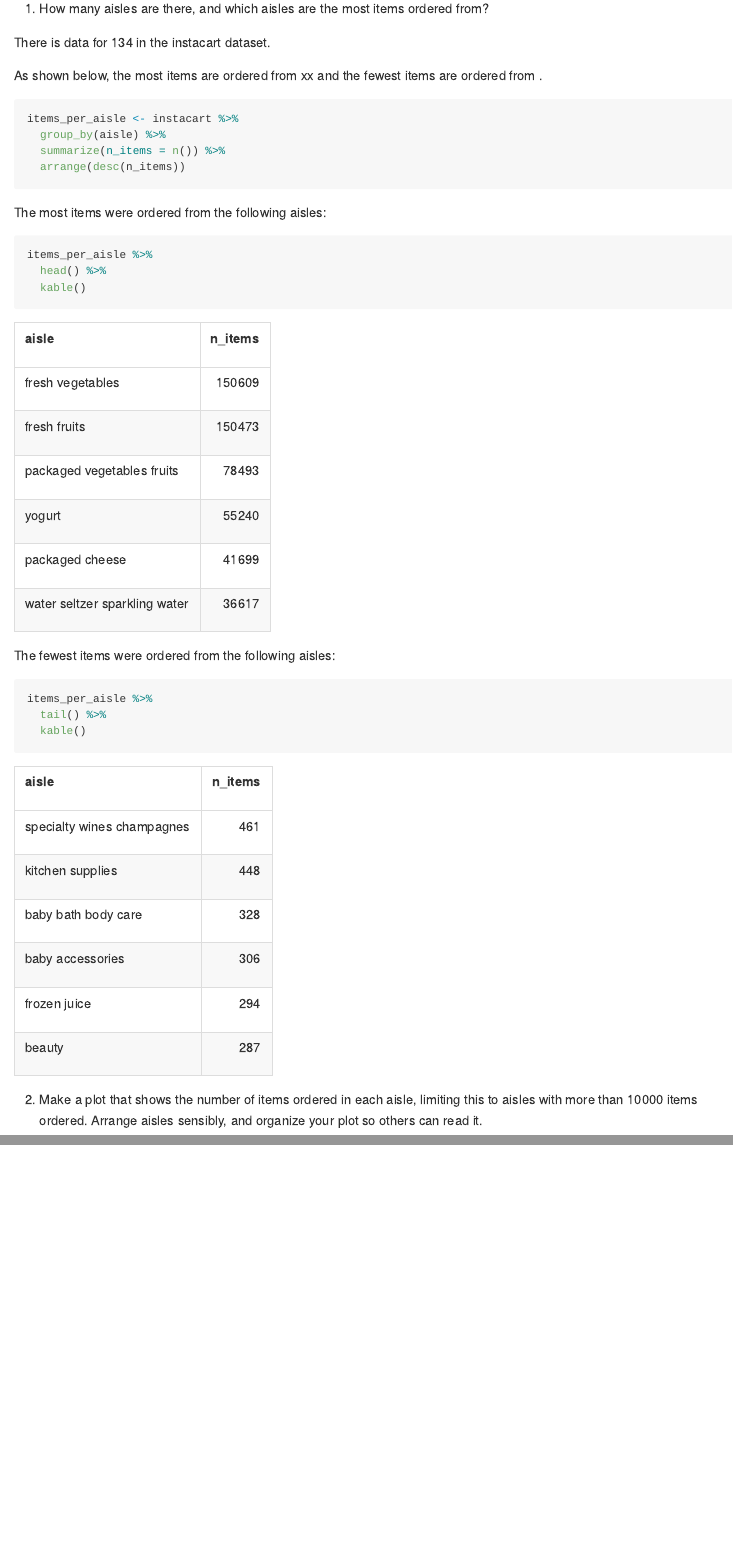
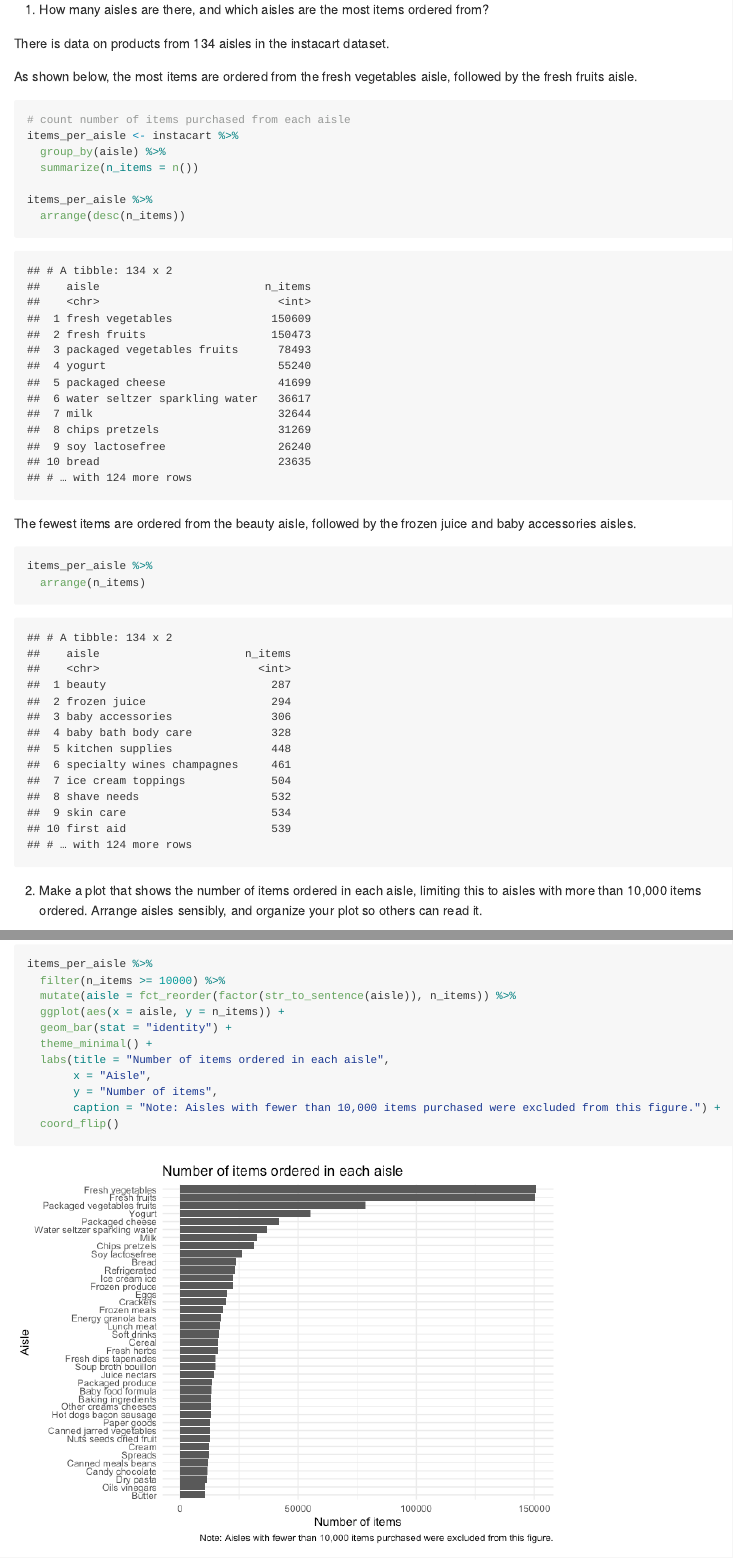
Before and after one commit to jalavery/p8105_hw3_jl4443, an R Markdown document (p8105_hw3_jl4443.Rmd): the page in a window 1100 px wide, from 1460 px down before the commit and from 2190 px down after it, so that both start at the same text, and a second part further down, joined at a grey line. The pictures show the output file p8105_hw3_jl4443.md that the author committed with the source, drawn offline in the style of GitHub.

Commit message:
Commit after finishing problem 1.

````diff
--- a/p8105_hw3_jl4443.Rmd
+++ b/p8105_hw3_jl4443.Rmd
@@ -39,41 +43,40 @@ The average number of items per order is `r round(mean(pull(n_per_order, n_items
 1. How many aisles are there, and which aisles are the most items ordered from?
 
-There is data for  `r n_distinct(pull(instacart, aisle_id))` in the instacart dataset.
+There is data on products from `r n_distinct(pull(instacart, aisle_id))` aisles in the instacart dataset.
 
-As shown below, the most items are ordered from xx and the fewest items are ordered from .
+As shown below, the most items are ordered from the fresh vegetables aisle, followed by the fresh fruits aisle.
+
 ```{r}
+# count number of items purchased from each aisle
 items_per_aisle <- instacart %>%
   group_by(aisle) %>%
-  summarize(n_items = n()) %>%
+  summarize(n_items = n())
+
+items_per_aisle %>%
   arrange(desc(n_items))
 ```
 
-The most items were ordered from the following aisles:
+The fewest items are ordered from the beauty aisle, followed by the frozen juice and baby accessories aisles.
 
 ```{r}
 items_per_aisle %>%
-  head() %>%
-  kable()
+  arrange(n_items)
 ```
 
-The fewest items were ordered from the following aisles:
-
-```{r}
-items_per_aisle %>%
-  tail() %>%
-  kable()
-```
-
-2. Make a plot that shows the number of items ordered in each aisle, limiting this to aisles with more than 10000 items ordered. Arrange aisles sensibly, and organize your plot so others can read it.
+2. Make a plot that shows the number of items ordered in each aisle, limiting this to aisles with more than 10,000 items ordered. Arrange aisles sensibly, and organize your plot so others can read it.
 
 ```{r}
 items_per_aisle %>%
   filter(n_items >= 10000) %>%
+  mutate(aisle = fct_reorder(factor(str_to_sentence(aisle)), n_items)) %>%
   ggplot(aes(x = aisle, y = n_items)) +
   geom_bar(stat = "identity") +
   theme_minimal() +
-  labs(x = "Aisle",
-       y = "Number of items")
+  labs(title = "Number of items ordered in each aisle",
+       x = "Aisle",
+       y = "Number of items",
+       caption = "Note: Aisles with fewer than 10,000 items purchased were excluded from this figure.") +
+  coord_flip()
 ```
 
 3. Make a table showing the three most popular items in each of the aisles “baking ingredients”, “dog food care”, and “packaged vegetables fruits”. Include the number of times each item is ordered in your table.
````
Also changed, not shown: p8105_hw3_jl4443.md, p8105_hw3_jl4443_files/figure-gfm/unnamed-chunk-5-1.png (added), p8105_hw3_jl4443_files/figure-gfm/unnamed-chunk-6-1.png (added), p8105_hw3_jl4443_files/figure-gfm/unnamed-chunk-7-1.png (added), p8105_hw3_jl4443.Rmd (31 more changed lines).
